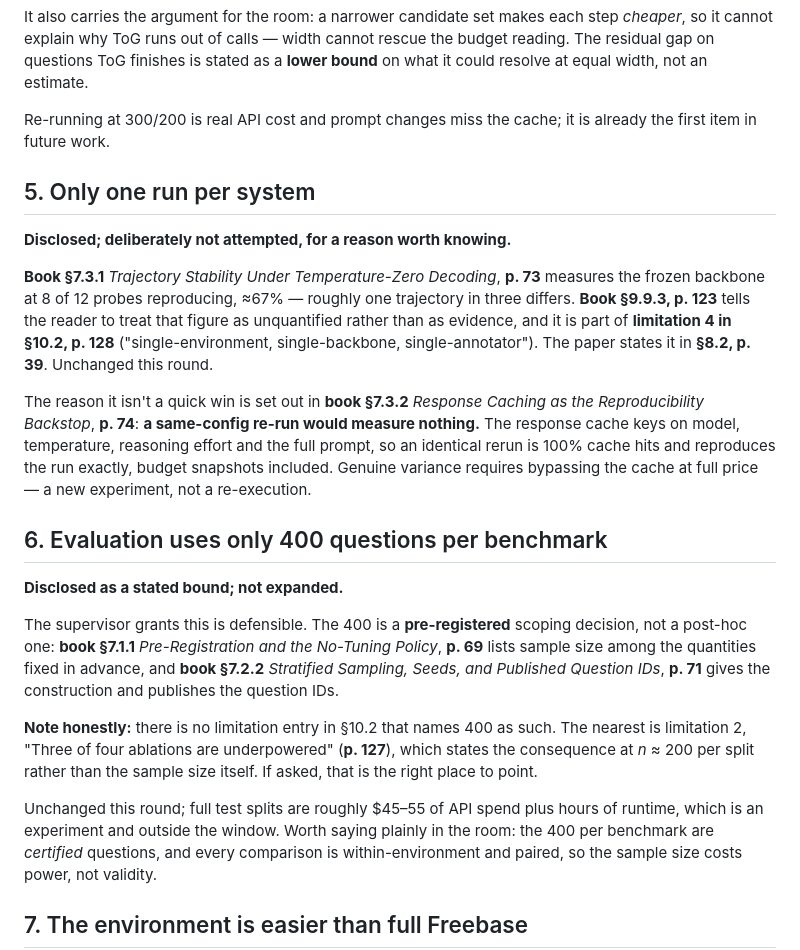
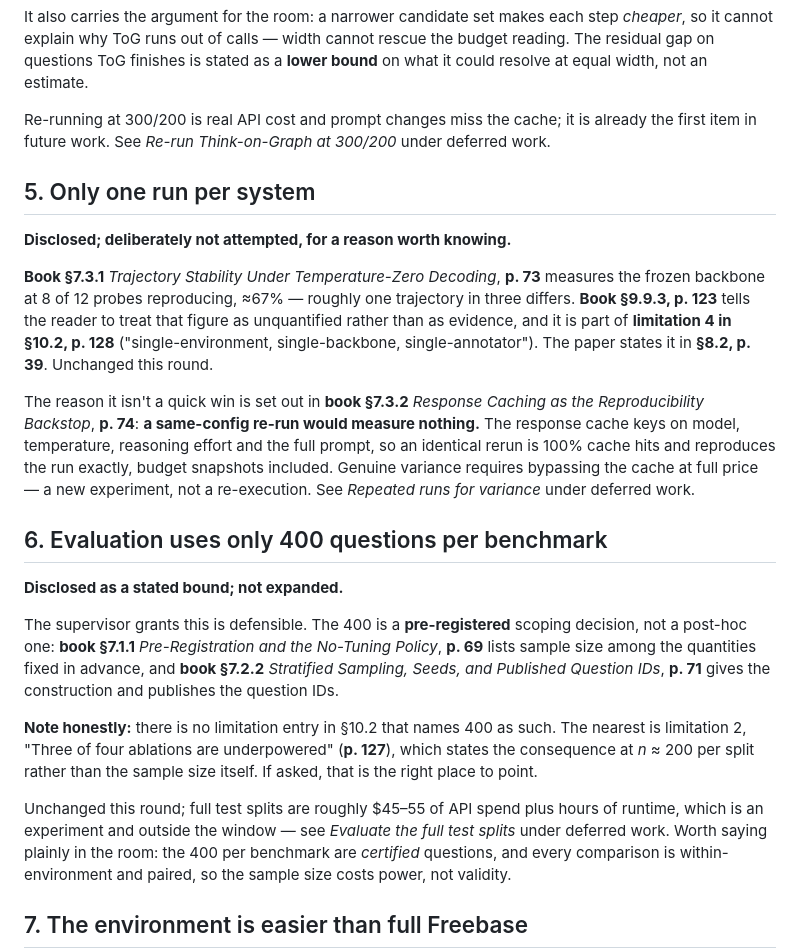
Before and after one commit to sakif-khan/agentic-graph-reasoning, a Markdown page: thesis_templates/feedbacks/paper_review_feedback.md, the part around one of its changes. Rendered like a GitHub page.

```diff
--- a/thesis_templates/feedbacks/paper_review_feedback.md
+++ b/thesis_templates/feedbacks/paper_review_feedback.md
@@ -146,7 +147,8 @@ finishes is stated as a **lower bound** on what it could resolve at equal
 width, not an estimate.
 
 Re-running at 300/200 is real API cost and prompt changes miss the cache;
-it is already the first item in future work.
+it is already the first item in future work. See *Re-run Think-on-Graph
+at 300/200* under deferred work.
 
 ## 5. Only one run per system
 
@@ -166,7 +168,8 @@ re-run would measure nothing.** The response cache keys on model,
 temperature, reasoning effort and the full prompt, so an identical rerun
 is 100% cache hits and reproduces the run exactly, budget snapshots
 included. Genuine variance requires bypassing the cache at full price — a
-new experiment, not a re-execution.
+new experiment, not a re-execution. See *Repeated runs for variance*
+under deferred work.
 
 ## 6. Evaluation uses only 400 questions per benchmark
 
@@ -186,7 +189,8 @@ split rather than the sample size itself. If asked, that is the right
 place to point.
 
 Unchanged this round; full test splits are roughly $45–55 of API spend
-plus hours of runtime, which is an experiment and outside the window.
+plus hours of runtime, which is an experiment and outside the window —
+see *Evaluate the full test splits* under deferred work.
 Worth saying plainly in the room: the 400 per benchmark are *certified*
 questions, and every comparison is within-environment and paired, so the
 sample size costs power, not validity.
```
Also changed, not shown: other parts of thesis_templates/feedbacks/paper_review_feedback.md (+76 -9 lines).
